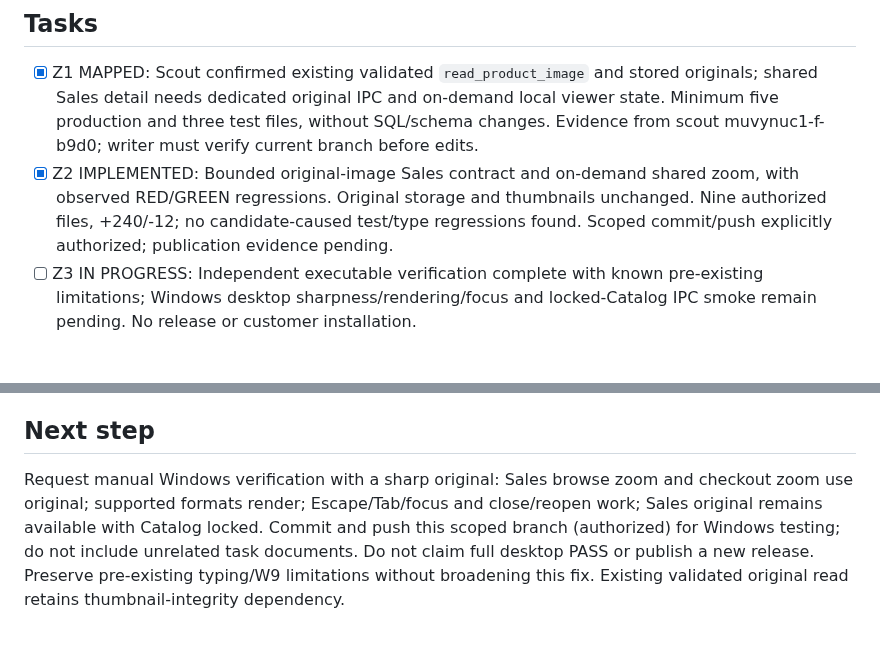
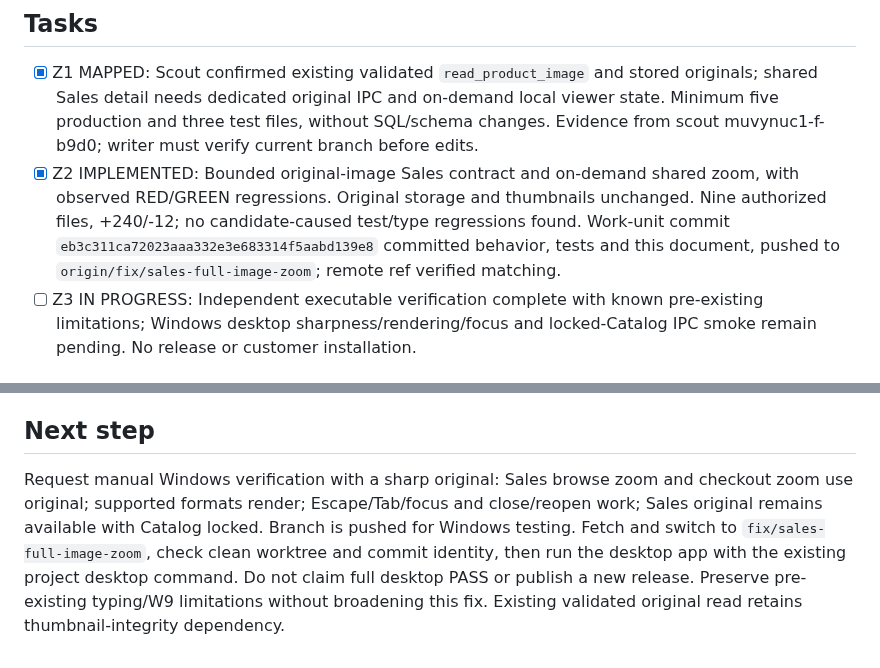
Before and after one commit to Luis-Lanza/repuestos_autos, a Markdown page: odd/tasks/sales-full-image-zoom.md, 2 parts joined by grey strips. Rendered like a GitHub page.

Commit message:
docs(sales): record original zoom verification and branch delivery

```diff
--- a/odd/tasks/sales-full-image-zoom.md
+++ b/odd/tasks/sales-full-image-zoom.md
@@ -14,7 +14,7 @@ Dedicated bounded read-only Sales original-image contract; strict native/TS resp
 
 ## Tasks
 - [x] Z1 MAPPED: Scout confirmed existing validated `read_product_image` and stored originals; shared Sales detail needs dedicated original IPC and on-demand local viewer state. Minimum five production and three test files, without SQL/schema changes. Evidence from scout muvynuc1-f-b9d0; writer must verify current branch before edits.
-- [x] Z2 IMPLEMENTED: Bounded original-image Sales contract and on-demand shared zoom, with observed RED/GREEN regressions. Original storage and thumbnails unchanged. Nine authorized files, +240/-12; no candidate-caused test/type regressions found. Scoped commit/push explicitly authorized; publication evidence pending.
+- [x] Z2 IMPLEMENTED: Bounded original-image Sales contract and on-demand shared zoom, with observed RED/GREEN regressions. Original storage and thumbnails unchanged. Nine authorized files, +240/-12; no candidate-caused test/type regressions found. Work-unit commit `eb3c311ca72023aaa332e3e683314f5aabd139e8` committed behavior, tests and this document, pushed to `origin/fix/sales-full-image-zoom`; remote ref verified matching.
 - [ ] Z3 IN PROGRESS: Independent executable verification complete with known pre-existing limitations; Windows desktop sharpness/rendering/focus and locked-Catalog IPC smoke remain pending. No release or customer installation.
 
 ## Verification and delivery evidence
@@ -22,3 +22,3 @@ Writer muvyqku2-g-vz1m implemented eight authorized files (211 additions, 8 dele
 
 ## Next step
-Request manual Windows verification with a sharp original: Sales browse zoom and checkout zoom use original; supported formats render; Escape/Tab/focus and close/reopen work; Sales original remains available with Catalog locked. Commit and push this scoped branch (authorized) for Windows testing; do not include unrelated task documents. Do not claim full desktop PASS or publish a new release. Preserve pre-existing typing/W9 limitations without broadening this fix. Existing validated original read retains thumbnail-integrity dependency.
+Request manual Windows verification with a sharp original: Sales browse zoom and checkout zoom use original; supported formats render; Escape/Tab/focus and close/reopen work; Sales original remains available with Catalog locked. Branch is pushed for Windows testing. Fetch and switch to `fix/sales-full-image-zoom`, check clean worktree and commit identity, then run the desktop app with the existing project desktop command. Do not claim full desktop PASS or publish a new release. Preserve pre-existing typing/W9 limitations without broadening this fix. Existing validated original read retains thumbnail-integrity dependency.
```
Also changed, not shown: other parts of odd/tasks/sales-full-image-zoom.md (+1 -1 lines).
